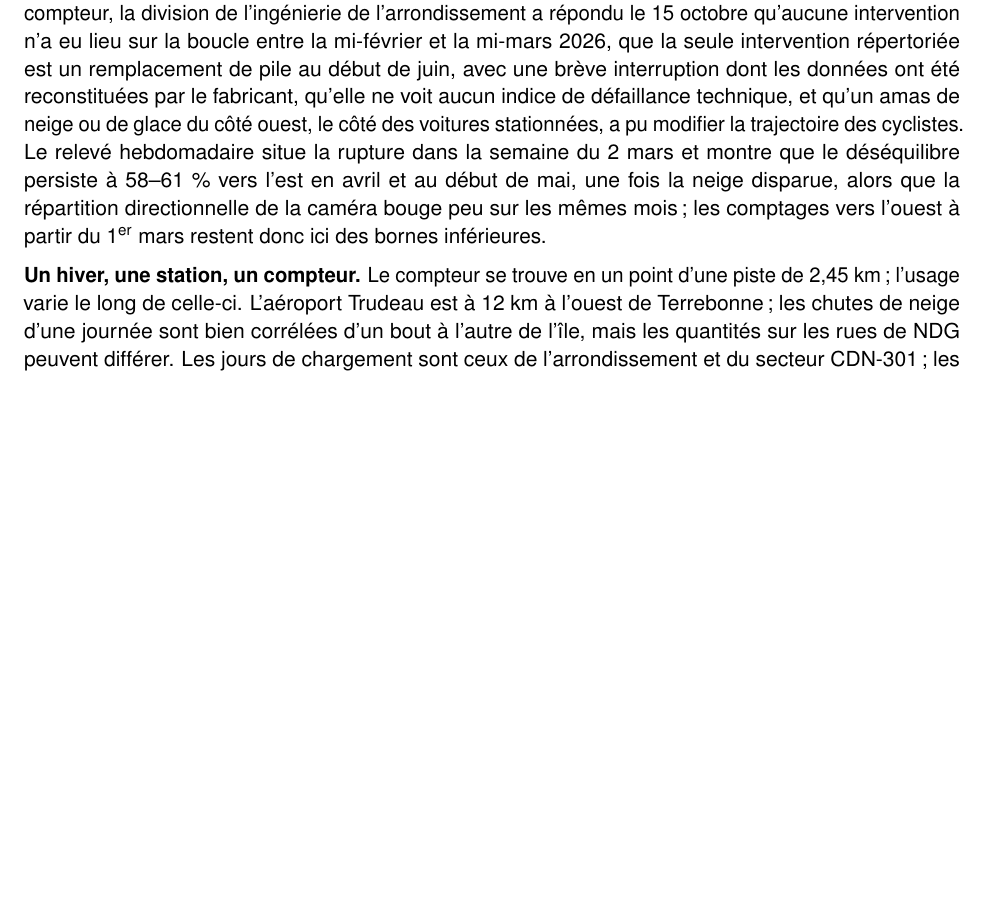
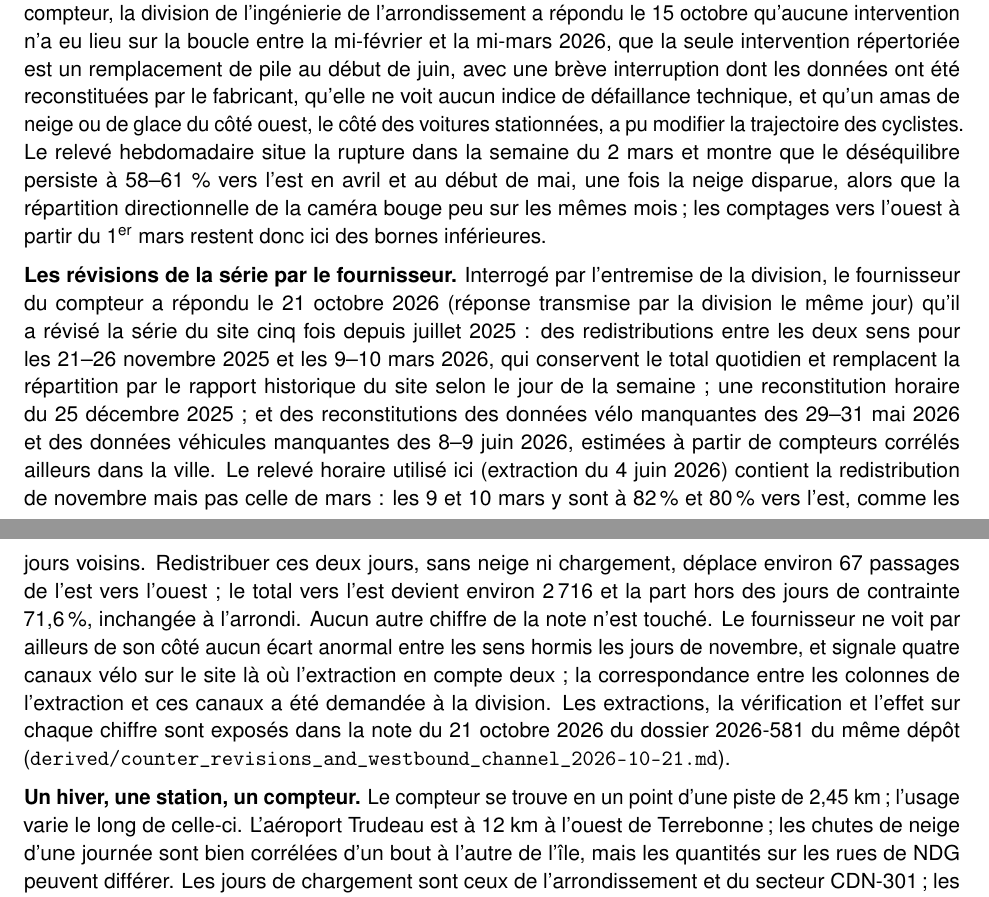
Before and after one commit to OpenMobilityData/Terrebonne-access-requests, a LaTeX document (2026-300/derived/Terrebonne_2026-300_winter_exposure_fr.tex): part of page 6 of 7 before the commit and two parts of pages 6 and 7 of 7 after it, the two joined at a grey line, cut so that both start at the same text, the shorter picture padded with empty space. Compiled offline with pdfLaTeX.

Commit message:
2026-300 exposure note EN/FR v2026-10-21-19-46-05: Limits paragraph on the supplier's five revisions of the series (Eco-Counter reply of Oct 21 relayed by the division); March 9-10 redistribution moves about 67 eastbound passages, 72 % unchanged; pointer to the 2026-581 derived note
Co-Authored-By: Claude Fable 5.1 <noreply@anthropic.com>
Claude-Session: https://claude.ai/code/session_01YZyXZ5RPMnh3hb7RNHjUgZ

```diff
--- a/2026-300/derived/Terrebonne_2026-300_winter_exposure_fr.tex
+++ b/2026-300/derived/Terrebonne_2026-300_winter_exposure_fr.tex
@@ -20,7 +20,7 @@
 \usepackage{array}
 \usepackage[hidelinks]{hyperref}
 \urlstyle{same}
-\newcommand{\docversion}{2026-10-16-16-30-24} % set by build (America/Toronto)
+\newcommand{\docversion}{2026-10-21-19-46-05} % set by build (America/Toronto)
 \hypersetup{pdfsubject={version \docversion}}
 
 \setlength{\parindent}{0pt}
@@ -406,6 +406,32 @@ répartition directionnelle de la caméra bouge peu sur les mêmes mois\,;
 les comptages vers l'ouest à partir du 1\textsuperscript{er}~mars restent
 donc ici des bornes inférieures.
 
+\textbf{Les révisions de la série par le fournisseur.} Interrogé par
+l'entremise de la division, le fournisseur du compteur a répondu le
+21~octobre 2026 (réponse transmise par la division le même jour) qu'il a
+révisé la série du site cinq fois depuis juillet 2025~: des redistributions
+entre les deux sens pour les 21--26~novembre 2025 et les 9--10~mars 2026,
+qui conservent le total quotidien et remplacent la répartition par le
+rapport historique du site selon le jour de la semaine~; une reconstitution
+horaire du 25~décembre 2025~; et des reconstitutions des données vélo
+manquantes des 29--31~mai 2026 et des données véhicules manquantes des
+8--9~juin 2026, estimées à partir de compteurs corrélés ailleurs dans la
+ville. Le relevé horaire utilisé ici (extraction du 4~juin 2026) contient la
+redistribution de novembre mais pas celle de mars~: les 9 et 10~mars y sont
+à 82\,\% et 80\,\% vers l'est, comme les jours voisins. Redistribuer ces
+deux jours, sans neige ni chargement, déplace environ 67~passages de l'est
+vers l'ouest~; le total vers l'est devient environ 2\,716 et la part hors
+des jours de contrainte 71,6\,\%, inchangée à l'arrondi. Aucun autre
+chiffre de la note n'est touché. Le fournisseur ne voit par ailleurs de son
+côté aucun écart anormal entre les sens hormis les jours de novembre, et
+signale quatre canaux vélo sur le site là où l'extraction en compte deux~;
+la correspondance entre les colonnes de l'extraction et ces canaux a été
+demandée à la division. Les extractions, la vérification et l'effet sur
+chaque chiffre sont exposés dans la note du 21~octobre 2026 du dossier
+2026-581 du même dépôt
+(\texttt{derived/counter\_revisions\_and\_westbound\_channel\_2026-10-21.md}).
+
+
 \textbf{Un hiver, une station, un compteur.} Le compteur se trouve en un
 point d'une piste de 2,45~km\,; l'usage varie le long de celle-ci.
 L'aéroport Trudeau est à 12~km à l'ouest de Terrebonne\,; les chutes de
```
Also changed, not shown: 2026-300/derived/Terrebonne_2026-300_winter_exposure_en.tex (+25 -1 lines), 2026-300/derived/Terrebonne_2026-300_winter_exposure_en.pdf, 2026-300/derived/Terrebonne_2026-300_winter_exposure_fr.pdf.
